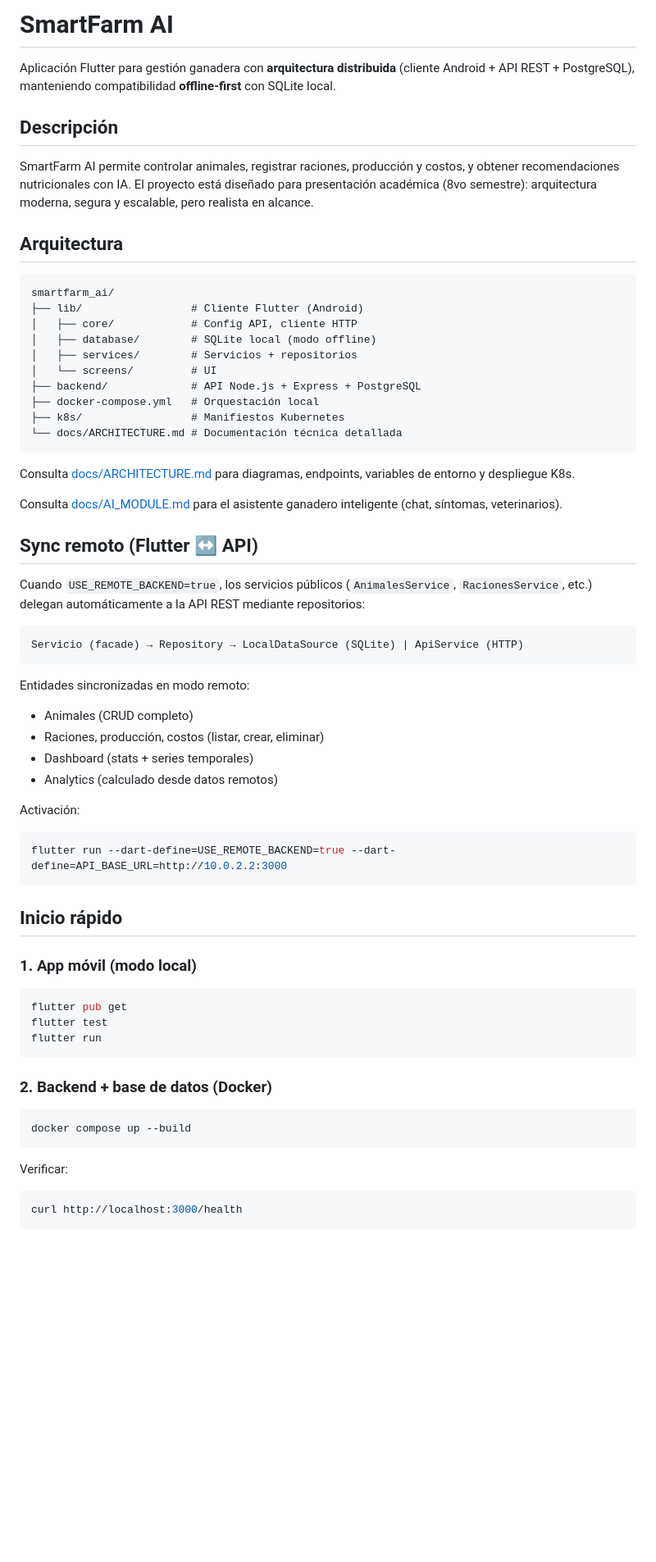
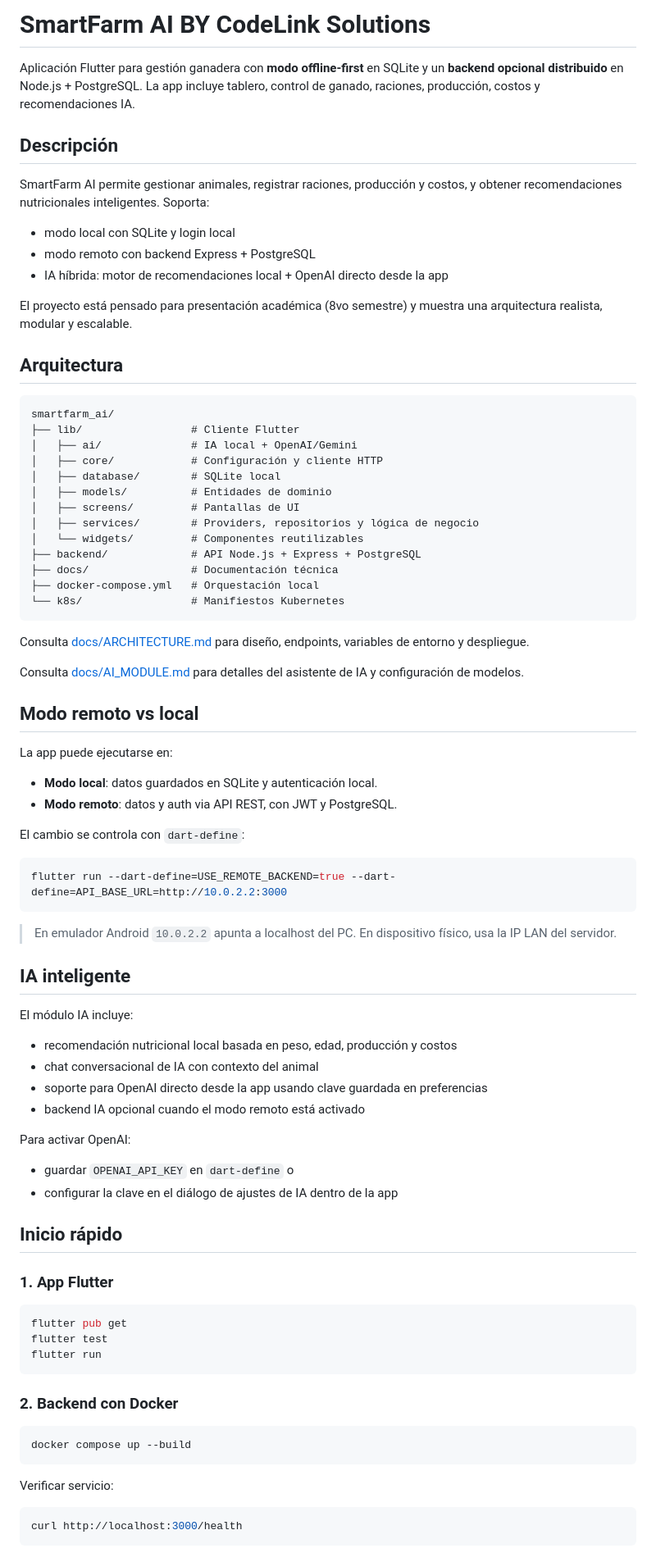
Before and after one commit to JulioAndresReyesGarcia/SMARTFARM, a Markdown page: README.md, the part around one of its changes. Shown at 82% size. GitHub-like rendering; blank space fills up the shorter version.

````diff
--- a/README.md
+++ b/README.md
@@ -1,64 +1,79 @@
-# SmartFarm AI
+# SmartFarm AI BY CodeLink Solutions
 
-Aplicación Flutter para gestión ganadera con **arquitectura distribuida** (cliente Android + API REST + PostgreSQL), manteniendo compatibilidad **offline-first** con SQLite local.
+Aplicación Flutter para gestión ganadera con **modo offline-first** en SQLite y un **backend opcional distribuido** en Node.js + PostgreSQL. La app incluye tablero, control de ganado, raciones, producción, costos y recomendaciones IA.
 
 ## Descripción
 
-SmartFarm AI permite controlar animales, registrar raciones, producción y costos, y obtener recomendaciones nutricionales con IA. El proyecto está diseñado para presentación académica (8vo semestre): arquitectura moderna, segura y escalable, pero realista en alcance.
+SmartFarm AI permite gestionar animales, registrar raciones, producción y costos, y obtener recomendaciones nutricionales inteligentes. Soporta:
+- modo local con SQLite y login local
+- modo remoto con backend Express + PostgreSQL
+- IA híbrida: motor de recomendaciones local + OpenAI directo desde la app
+
+El proyecto está pensado para presentación académica (8vo semestre) y muestra una arquitectura realista, modular y escalable.
 
 ## Arquitectura
 
 ```
 smartfarm_ai/
-├── lib/                 # Cliente Flutter (Android)
-│   ├── core/            # Config API, cliente HTTP
-│   ├── database/        # SQLite local (modo offline)
-│   ├── services/        # Servicios + repositorios
-│   └── screens/         # UI
+├── lib/                 # Cliente Flutter
+│   ├── ai/              # IA local + OpenAI/Gemini
+│   ├── core/            # Configuración y cliente HTTP
+│   ├── database/        # SQLite local
+│   ├── models/          # Entidades de dominio
+│   ├── screens/         # Pantallas de UI
+│   ├── services/        # Providers, repositorios y lógica de negocio
+│   └── widgets/         # Componentes reutilizables
 ├── backend/             # API Node.js + Express + PostgreSQL
+├── docs/                # Documentación técnica
 ├── docker-compose.yml   # Orquestación local
-├── k8s/                 # Manifiestos Kubernetes
-└── docs/ARCHITECTURE.md # Documentación técnica detallada
+└── k8s/                 # Manifiestos Kubernetes
 ```
 
-Consulta [docs/ARCHITECTURE.md](docs/ARCHITECTURE.md) para diagramas, endpoints, variables de entorno y despliegue K8s.
+Consulta [docs/ARCHITECTURE.md](docs/ARCHITECTURE.md) para diseño, endpoints, variables de entorno y despliegue.
 
-Consulta [docs/AI_MODULE.md](docs/AI_MODULE.md) para el asistente ganadero inteligente (chat, síntomas, veterinarios).
+Consulta [docs/AI_MODULE.md](docs/AI_MODULE.md) para detalles del asistente de IA y configuración de modelos.
 
-## Sync remoto (Flutter ↔ API)
+## Modo remoto vs local
 
-Cuando `USE_REMOTE_BACKEND=true`, los servicios públicos (`AnimalesService`, `RacionesService`, etc.) delegan automáticamente a la API REST mediante repositorios:
+La app puede ejecutarse en:
+- **Modo local**: datos guardados en SQLite y autenticación local.
+- **Modo remoto**: datos y auth via API REST, con JWT y PostgreSQL.
 
-```
-Servicio (facade) → Repository → LocalDataSource (SQLite) | ApiService (HTTP)
-```
+El cambio se controla con `dart-define`:
 
-Entidades sincronizadas en modo remoto:
-- Animales (CRUD completo)
-- Raciones, producción, costos (listar, crear, eliminar)
-- Dashboard (stats + series temporales)
-- Analytics (calculado desde datos remotos)
-
-Activación:
 ```bash
 flutter run --dart-define=USE_REMOTE_BACKEND=true --dart-define=API_BASE_URL=http://10.0.2.2:3000
 ```
 
+> En emulador Android `10.0.2.2` apunta a localhost del PC. En dispositivo físico, usa la IP LAN del servidor.
+
+## IA inteligente
+
+El módulo IA incluye:
+- recomendación nutricional local basada en peso, edad, producción y costos
+- chat conversacional de IA con contexto del animal
+- soporte para OpenAI directo desde la app usando clave guardada en preferencias
+- backend IA opcional cuando el modo remoto está activado
+
+Para activar OpenAI:
+- guardar `OPENAI_API_KEY` en `dart-define` o
+- configurar la clave en el diálogo de ajustes de IA dentro de la app
+
 ## Inicio rápido
 
-### 1. App móvil (modo local)
+### 1. App Flutter
 ```bash
 flutter pub get
 flutter test
 flutter run
 ```
 
-### 2. Backend + base de datos (Docker)
+### 2. Backend con Docker
 ```bash
 docker compose up --build
 ```
 
-Verificar:
+Verificar servicio:
 ```bash
 curl http://localhost:3000/health
 ```
````
Also changed, not shown: other parts of README.md (+48 -21 lines).
